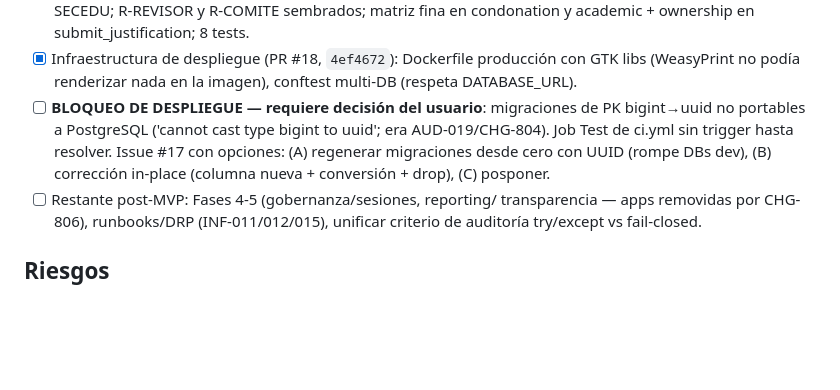
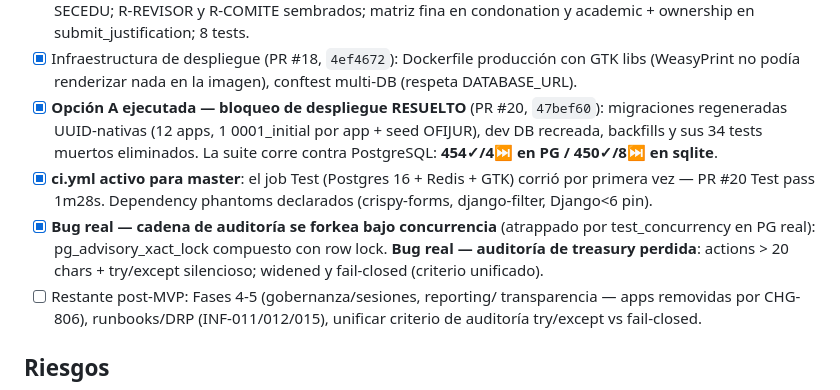
Before and after one commit to danielCH26/fodejas, a Markdown page: odd/tasks/mvp-route.md, the part around the change. Rendered like a GitHub page; blank space fills up the shorter version.

Commit message:
docs(odd): option A executed — PostgreSQL suite green, CI Test active

```diff
--- a/odd/tasks/mvp-route.md
+++ b/odd/tasks/mvp-route.md
@@ -166,13 +166,19 @@ Pendiente:
 - [x] Infraestructura de despliegue (PR #18, `4ef4672`): Dockerfile
       producción con GTK libs (WeasyPrint no podía renderizar nada en
       la imagen), conftest multi-DB (respeta DATABASE_URL).
-- [ ] **BLOQUEO DE DESPLIEGUE — requiere decisión del usuario**:
-      migraciones de PK bigint→uuid no portables a PostgreSQL
-      ('cannot cast type bigint to uuid'; era AUD-019/CHG-804). Job
-      Test de ci.yml sin trigger hasta resolver. Issue #17 con opciones:
-      (A) regenerar migraciones desde cero con UUID (rompe DBs dev),
-      (B) corrección in-place (columna nueva + conversión + drop),
-      (C) posponer.
+- [x] **Opción A ejecutada — bloqueo de despliegue RESUELTO** (PR #20,
+      `47bef60`): migraciones regeneradas UUID-nativas (12 apps, 1
+      0001_initial por app + seed OFIJUR), dev DB recreada, backfills y
+      sus 34 tests muertos eliminados. La suite corre contra PostgreSQL:
+      **454✓/4⏭ en PG / 450✓/8⏭ en sqlite**.
+- [x] **ci.yml activo para master**: el job Test (Postgres 16 + Redis +
+      GTK) corrió por primera vez — PR #20 Test pass 1m28s. Dependency
+      phantoms declarados (crispy-forms, django-filter, Django<6 pin).
+- [x] **Bug real — cadena de auditoría se forkea bajo concurrencia**
+      (atrappado por test_concurrency en PG real): pg_advisory_xact_lock
+      compuesto con row lock. **Bug real — auditoría de treasury
+      perdida**: actions > 20 chars + try/except silencioso; widened y
+      fail-closed (criterio unificado).
 - [ ] Restante post-MVP: Fases 4-5 (gobernanza/sesiones, reporting/
       transparencia — apps removidas por CHG-806), runbooks/DRP
       (INF-011/012/015), unificar criterio de auditoría try/except vs
```
